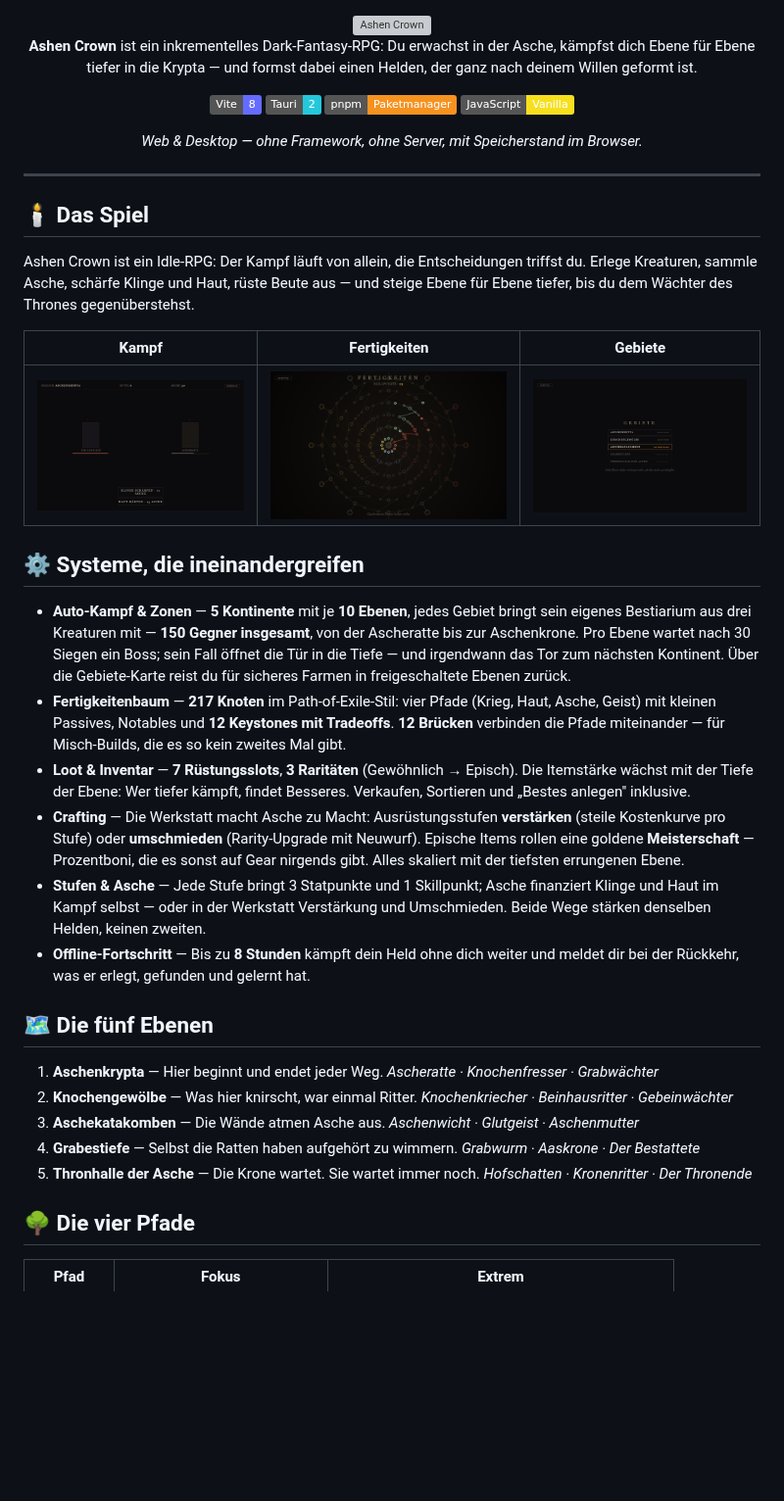
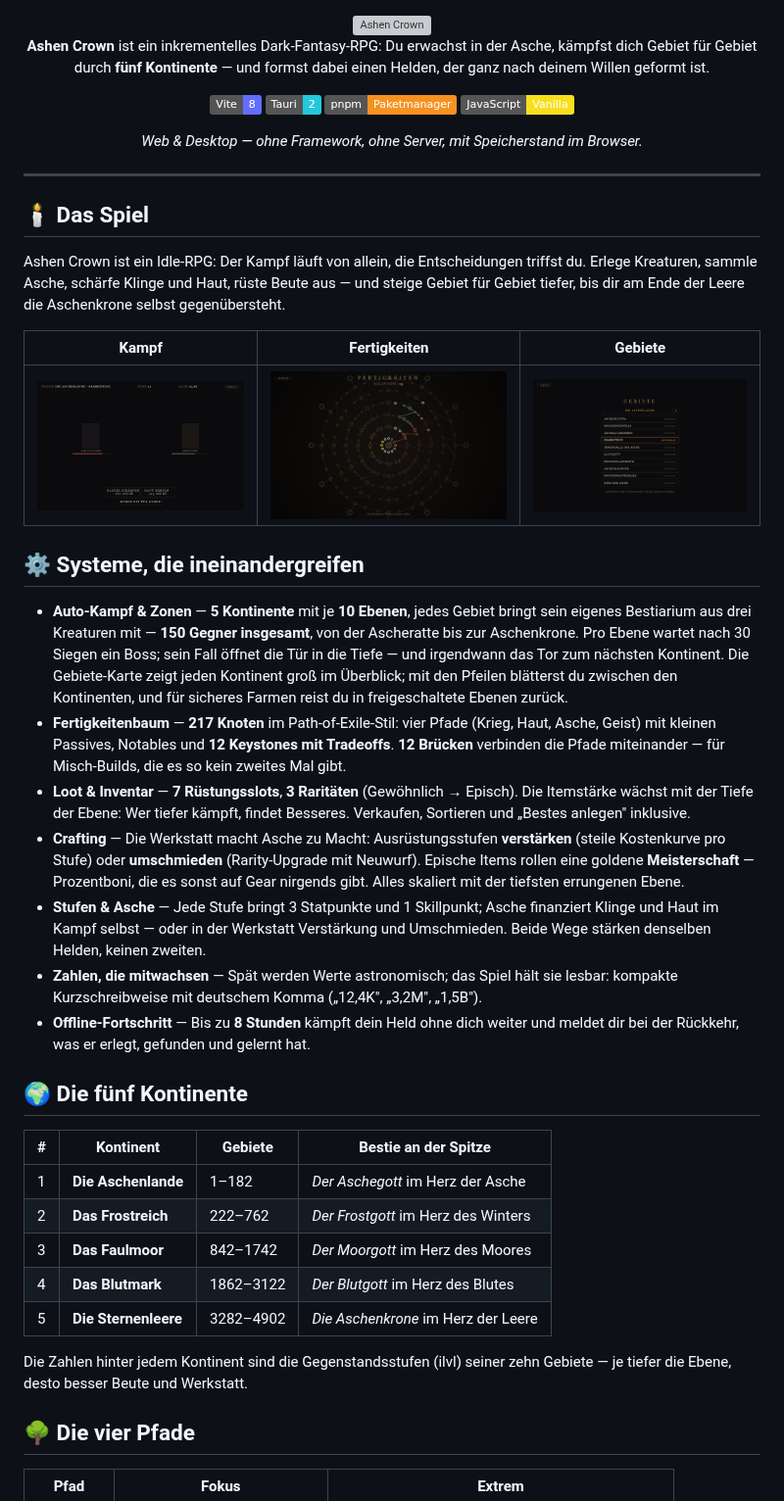
Before and after one commit to Trobikus/ashen-crown, a Markdown page: README.md, the part around one of its changes. Shown at 98% size. Rendered like a GitHub page; pictures changed too: docs/screenshots/gebiete.png, docs/screenshots/kampf.png; badges without logos; blank space fills up the shorter version; grey boxes are pictures that could not be loaded.

Commit message:
Docs: README auf 5 Kontinente ueberarbeitet, Kampf- und Gebiete-Screenshots neu
- Kontinente-Tabelle mit ilvl-Bereichen und Endbestien ersetzt die alte
  Fuenf-Ebenen-Liste; Zahlenformatierung als Feature erwaehnt
- Projektstruktur auf den Modul-Split aktualisiert (data/zones/items/
  crafting/skilltree/stats/state/dom/settings/scenes.css)
- kampf.png: neues HUD mit Kontinent (Die Aschenlande - Grabestiefe)
  und formatierten Zahlen; gebiete.png: Kontinent-Karussell mit Pfeilen
  und Statusmarkern; skilltree.png bleibt (Baum unveraendert)
- Credits-Abschnitt verweist auf CREDITS.md (game-icons.net, CC BY 3.0)

```diff
--- a/README.md
+++ b/README.md
@@ -2,8 +2,8 @@
   <img src="docs/banner.svg" alt="Ashen Crown" width="840" />
 
   **Ashen Crown** ist ein inkrementelles Dark-Fantasy-RPG: Du erwachst in der Asche,
-  kämpfst dich Ebene für Ebene tiefer in die Krypta — und formst dabei einen Helden,
-  der ganz nach deinem Willen geformt ist.
+  kämpfst dich Gebiet für Gebiet durch **fünf Kontinente** — und formst dabei einen
+  Helden, der ganz nach deinem Willen geformt ist.
 
   [![Vite](https://img.shields.io/badge/Vite-8-646CFF?logo=vite&logoColor=white)](https://vite.dev)
   [![Tauri](https://img.shields.io/badge/Tauri-2-24C8DB?logo=tauri&logoColor=white)](https://tauri.app)
@@ -19,7 +19,7 @@
 
 Ashen Crown ist ein Idle-RPG: Der Kampf läuft von allein, die Entscheidungen triffst du.
 Erlege Kreaturen, sammle Asche, schärfe Klinge und Haut, rüste Beute aus — und steige
-Ebene für Ebene tiefer, bis du dem Wächter des Thrones gegenüberstehst.
+Gebiet für Gebiet tiefer, bis dir am Ende der Leere die Aschenkrone selbst gegenübersteht.
 
 | Kampf | Fertigkeiten | Gebiete |
 | :---: | :---: | :---: |
@@ -32,7 +32,9 @@ Ebene für Ebene tiefer, bis du dem Wächter des Thrones gegenüberstehst.
   Ascheratte bis zur Aschenkrone.
   Pro Ebene wartet nach 30 Siegen ein Boss; sein Fall öffnet die Tür in die Tiefe —
   und irgendwann das Tor zum nächsten Kontinent.
-  Über die Gebiete-Karte reist du für sicheres Farmen in freigeschaltete Ebenen zurück.
+  Die Gebiete-Karte zeigt jeden Kontinent groß im Überblick; mit den Pfeilen blätterst
+  du zwischen den Kontinenten, und für sicheres Farmen reist du in freigeschaltete
+  Ebenen zurück.
 - **Fertigkeitenbaum** — **217 Knoten** im Path-of-Exile-Stil: vier Pfade
   (Krieg, Haut, Asche, Geist) mit kleinen Passives, Notables und **12 Keystones mit
   Tradeoffs**. **12 Brücken** verbinden die Pfade miteinander — für Misch-Builds,
@@ -47,21 +49,23 @@ Ebene für Ebene tiefer, bis du dem Wächter des Thrones gegenüberstehst.
 - **Stufen & Asche** — Jede Stufe bringt 3 Statpunkte und 1 Skillpunkt; Asche finanziert
   Klinge und Haut im Kampf selbst — oder in der Werkstatt Verstärkung und Umschmieden.
   Beide Wege stärken denselben Helden, keinen zweiten.
+- **Zahlen, die mitwachsen** — Spät werden Werte astronomisch; das Spiel hält sie
+  lesbar: kompakte Kurzschreibweise mit deutschem Komma („12,4K", „3,2M", „1,5B").
 - **Offline-Fortschritt** — Bis zu **8 Stunden** kämpft dein Held ohne dich weiter und
   meldet dir bei der Rückkehr, was er erlegt, gefunden und gelernt hat.
 
-## 🗺️ Die fünf Ebenen
+## 🌍 Die fünf Kontinente
 
-1. **Aschenkrypta** — Hier beginnt und endet jeder Weg.
-   *Ascheratte · Knochenfresser · Grabwächter*
-2. **Knochengewölbe** — Was hier knirscht, war einmal Ritter.
-   *Knochenkriecher · Beinhausritter · Gebeinwächter*
-3. **Aschekatakomben** — Die Wände atmen Asche aus.
-   *Aschenwicht · Glutgeist · Aschenmutter*
-4. **Grabestiefe** — Selbst die Ratten haben aufgehört zu wimmern.
-   *Grabwurm · Aaskrone · Der Bestattete*
-5. **Thronhalle der Asche** — Die Krone wartet. Sie wartet immer noch.
-   *Hofschatten · Kronenritter · Der Thronende*
+| # | Kontinent | Gebiete | Bestie an der Spitze |
+| --- | --- | --- | --- |
+| 1 | **Die Aschenlande** | 1–182 | *Der Aschegott* im Herz der Asche |
+| 2 | **Das Frostreich** | 222–762 | *Der Frostgott* im Herz des Winters |
+| 3 | **Das Faulmoor** | 842–1742 | *Der Moorgott* im Herz des Moores |
+| 4 | **Das Blutmark** | 1862–3122 | *Der Blutgott* im Herz des Blutes |
+| 5 | **Die Sternenleere** | 3282–4902 | *Die Aschenkrone* im Herz der Leere |
+
+Die Zahlen hinter jedem Kontinent sind die Gegenstandsstufen (ilvl) seiner zehn
+Gebiete — je tiefer die Ebene, desto besser Beute und Werkstatt.
 
 ## 🌳 Die vier Pfade
 
```
Also changed, not shown: other parts of README.md (+18 -2 lines).
